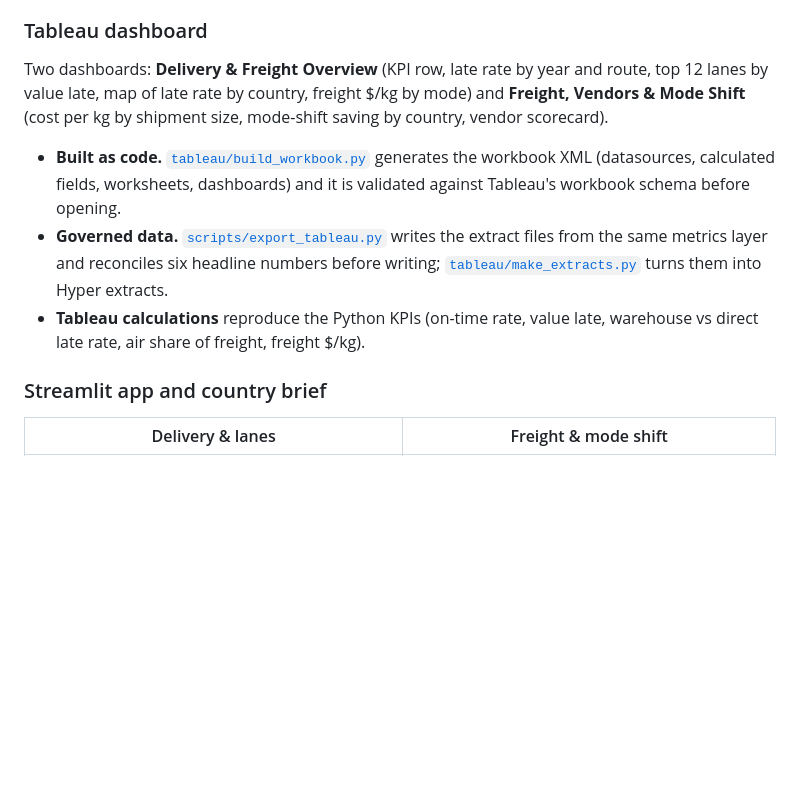
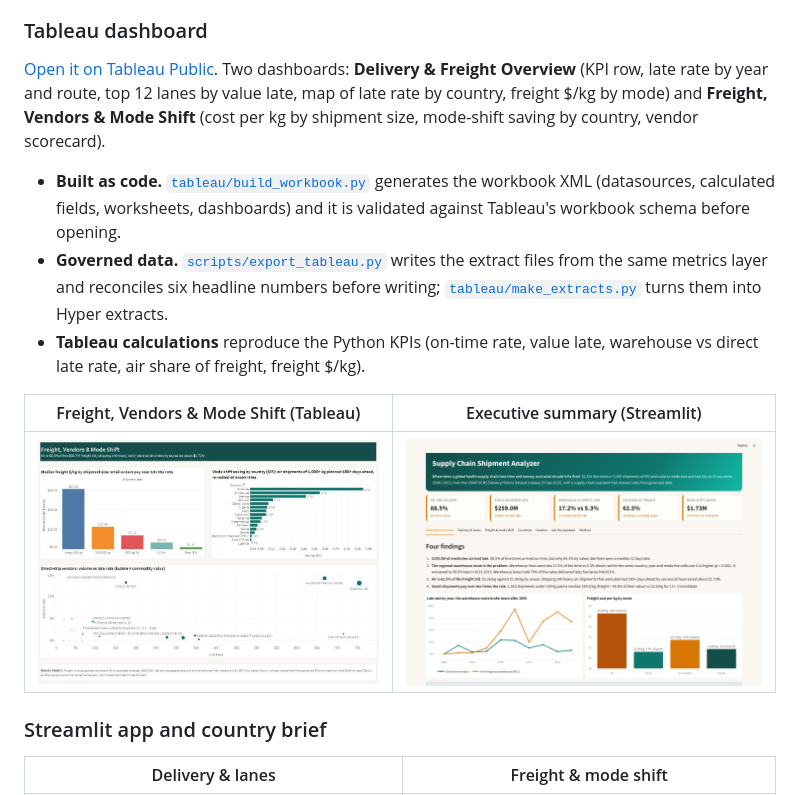
Before and after one commit to Tanzil-Ali-Rizvi/supply-chain-shipment-analyzer, a Markdown page: README.md, the part around one of its changes. Rendered like a GitHub page; pictures changed too: docs/img/tableau_freight_vendors.png (added); blank space fills up the shorter version.

Commit message:
Add Tableau Public dashboard: map sources fix, live link and screenshots
Co-Authored-By: Claude Opus 5.5 <noreply@anthropic.com>
Claude-Session: https://claude.ai/code/session_01KUyhgaWaLCQd3UvNcm2i1n

```diff
--- a/README.md
+++ b/README.md
@@ -58,10 +60,14 @@
 
 ### Tableau dashboard
 
-Two dashboards: **Delivery & Freight Overview** (KPI row, late rate by year and route, top 12 lanes by value late, map of late rate by country, freight $/kg by mode) and **Freight, Vendors & Mode Shift** (cost per kg by shipment size, mode-shift saving by country, vendor scorecard).
+[Open it on Tableau Public](https://public.tableau.com/app/profile/tanzil.ali.rizvi/viz/SupplyChainShipmentAnalyzerv4/DeliveryFreightOverview). Two dashboards: **Delivery & Freight Overview** (KPI row, late rate by year and route, top 12 lanes by value late, map of late rate by country, freight $/kg by mode) and **Freight, Vendors & Mode Shift** (cost per kg by shipment size, mode-shift saving by country, vendor scorecard).
 - **Built as code.** [`tableau/build_workbook.py`](tableau/build_workbook.py) generates the workbook XML (datasources, calculated fields, worksheets, dashboards) and it is validated against Tableau's workbook schema before opening.
 - **Governed data.** [`scripts/export_tableau.py`](scripts/export_tableau.py) writes the extract files from the same metrics layer and reconciles six headline numbers before writing; [`tableau/make_extracts.py`](tableau/make_extracts.py) turns them into Hyper extracts.
 - **Tableau calculations** reproduce the Python KPIs (on-time rate, value late, warehouse vs direct late rate, air share of freight, freight $/kg).
+
+| Freight, Vendors & Mode Shift (Tableau) | Executive summary (Streamlit) |
+| --- | --- |
+| ![Tableau freight](docs/img/tableau_freight_vendors.png) | ![Streamlit](docs/img/executive_summary.png) |
 
 ### Streamlit app and country brief
 
```
Also changed, not shown: other parts of README.md (+4 -2 lines), tableau/README.md (+2 -0 lines), docs/img/tableau_overview.png (added), 2 other files.
